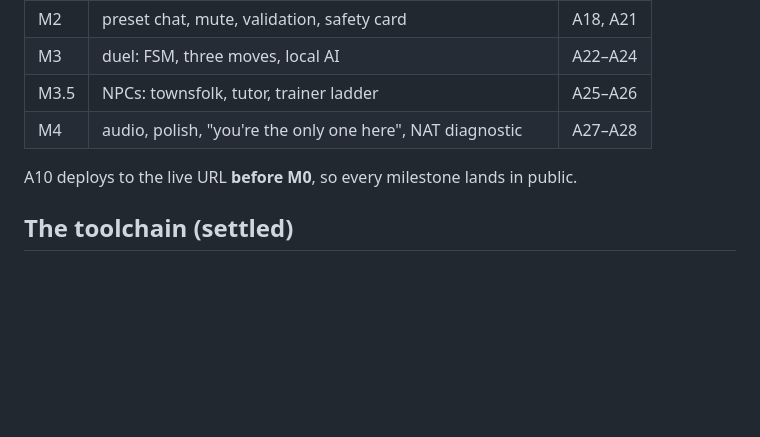
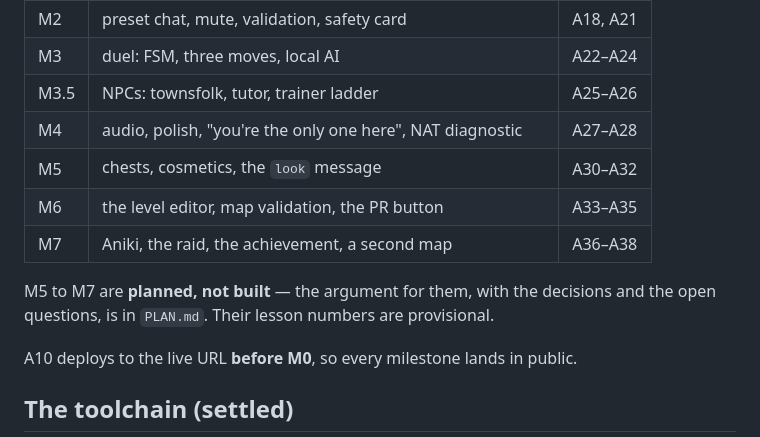
Before and after one commit to KakkoiSchool/kakkoi-online, a Markdown page: DESIGN.md, the part around the change. Rendered like a GitHub page; blank space fills up the shorter version.

```diff
--- a/DESIGN.md
+++ b/DESIGN.md
@@ -35,6 +35,12 @@ and invented AI mistakes, and students notice immediately.
 | M3 | duel: FSM, three moves, local AI | A22–A24 |
 | M3.5 | NPCs: townsfolk, tutor, trainer ladder | A25–A26 |
 | M4 | audio, polish, "you're the only one here", NAT diagnostic | A27–A28 |
+| M5 | chests, cosmetics, the `look` message | A30–A32 |
+| M6 | the level editor, map validation, the PR button | A33–A35 |
+| M7 | Aniki, the raid, the achievement, a second map | A36–A38 |
+
+M5 to M7 are **planned, not built** — the argument for them, with the decisions and the open
+questions, is in `PLAN.md`. Their lesson numbers are provisional.
 
 A10 deploys to the live URL **before M0**, so every milestone lands in public.
 
```
Also changed, not shown: PLAN.md (added, +334 -0 lines), README.md (+6 -0 lines).
